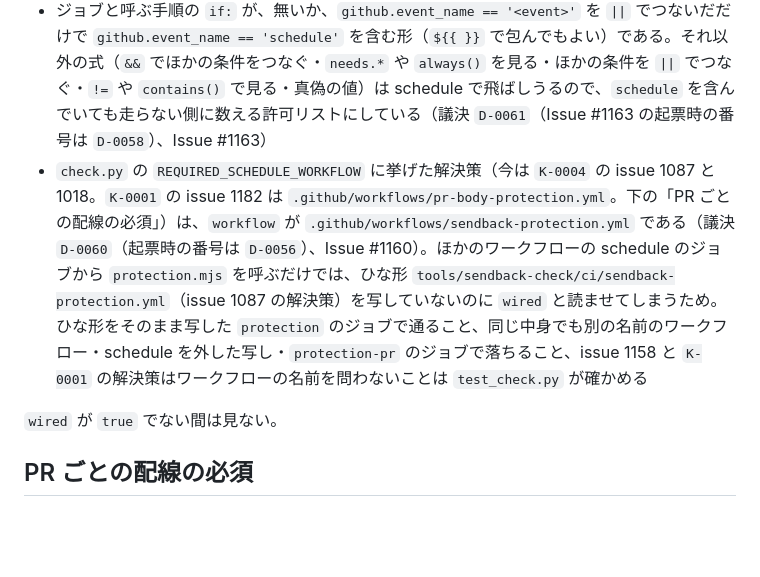
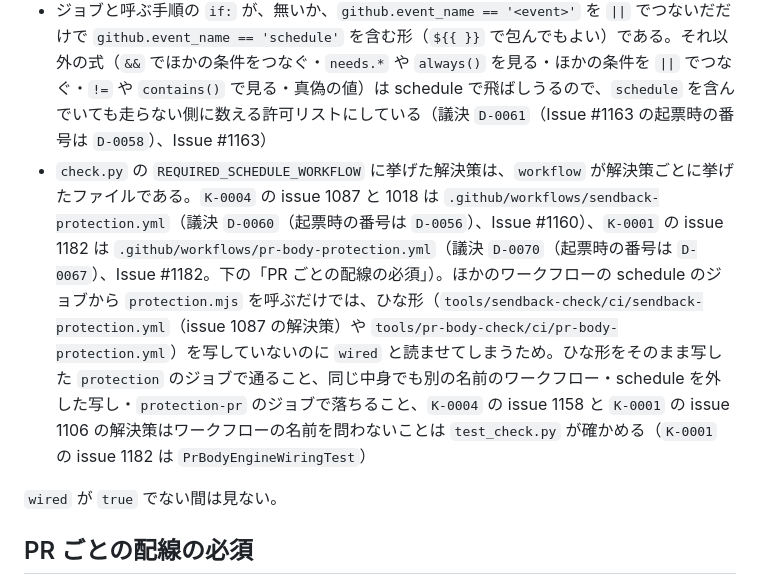
Before and after one commit to guccyon/rally, a Markdown page: tools/knowledge-enforcement-check/README.md, the part around the change. Rendered like a GitHub page; blank space fills up the shorter version.

Commit message:
指摘の直し: 担保: K-0001 を ci_check で決定論にする (#1182)
工場のヘッドレスワーカー（job 6569）による続き。

Refs #1182

```diff
--- a/tools/knowledge-enforcement-check/README.md
+++ b/tools/knowledge-enforcement-check/README.md
@@ -56,7 +56,7 @@ branch protection の必須のチェックは PR の `GITHUB_TOKEN` では読め
 - `runs` がその検査で、上の「配線先の照合」でジョブがそれを呼んでいる
 - `workflow` の `on.schedule` に空でない `cron` が 1 つ以上ある（`workflow_dispatch` だけ・`pull_request` だけでは足りない）
 - ジョブと呼ぶ手順の `if:` が、無いか、`github.event_name == '<event>'` を `||` でつないだだけで `github.event_name == 'schedule'` を含む形（`${{ }}` で包んでもよい）である。それ以外の式（`&&` でほかの条件をつなぐ・`needs.*` や `always()` を見る・ほかの条件を `||` でつなぐ・`!=` や `contains()` で見る・真偽の値）は schedule で飛ばしうるので、`schedule` を含んでいても走らない側に数える許可リストにしている（議決 `D-0061`（Issue #1163 の起票時の番号は `D-0058`）、Issue #1163）
-- `check.py` の `REQUIRED_SCHEDULE_WORKFLOW` に挙げた解決策（今は `K-0004` の issue 1087 と 1018。`K-0001` の issue 1182 は `.github/workflows/pr-body-protection.yml`。下の「PR ごとの配線の必須」）は、`workflow` が `.github/workflows/sendback-protection.yml` である（議決 `D-0060`（起票時の番号は `D-0056`）、Issue #1160）。ほかのワークフローの schedule のジョブから `protection.mjs` を呼ぶだけでは、ひな形 `tools/sendback-check/ci/sendback-protection.yml`（issue 1087 の解決策）を写していないのに `wired` と読ませてしまうため。ひな形をそのまま写した `protection` のジョブで通ること、同じ中身でも別の名前のワークフロー・schedule を外した写し・`protection-pr` のジョブで落ちること、issue 1158 と `K-0001` の解決策はワークフローの名前を問わないことは `test_check.py` が確かめる
+- `check.py` の `REQUIRED_SCHEDULE_WORKFLOW` に挙げた解決策は、`workflow` が解決策ごとに挙げたファイルである。`K-0004` の issue 1087 と 1018 は `.github/workflows/sendback-protection.yml`（議決 `D-0060`（起票時の番号は `D-0056`）、Issue #1160）、`K-0001` の issue 1182 は `.github/workflows/pr-body-protection.yml`（議決 `D-0070`（起票時の番号は `D-0067`）、Issue #1182。下の「PR ごとの配線の必須」）。ほかのワークフローの schedule のジョブから `protection.mjs` を呼ぶだけでは、ひな形（`tools/sendback-check/ci/sendback-protection.yml`（issue 1087 の解決策）や `tools/pr-body-check/ci/pr-body-protection.yml`）を写していないのに `wired` と読ませてしまうため。ひな形をそのまま写した `protection` のジョブで通ること、同じ中身でも別の名前のワークフロー・schedule を外した写し・`protection-pr` のジョブで落ちること、`K-0004` の issue 1158 と `K-0001` の issue 1106 の解決策はワークフローの名前を問わないことは `test_check.py` が確かめる（`K-0001` の issue 1182 は `PrBodyEngineWiringTest`）
 
 `wired` が `true` でない間は見ない。
 
```
